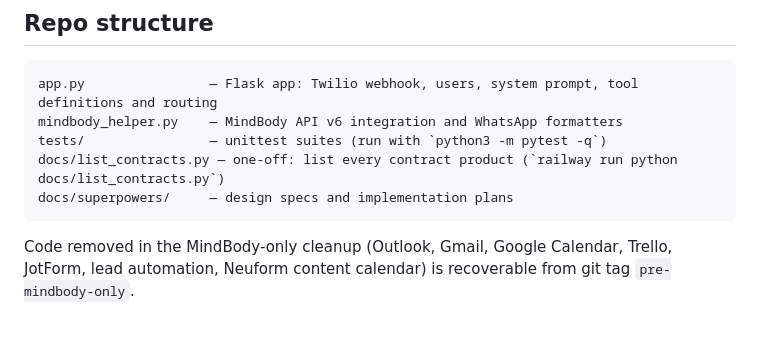
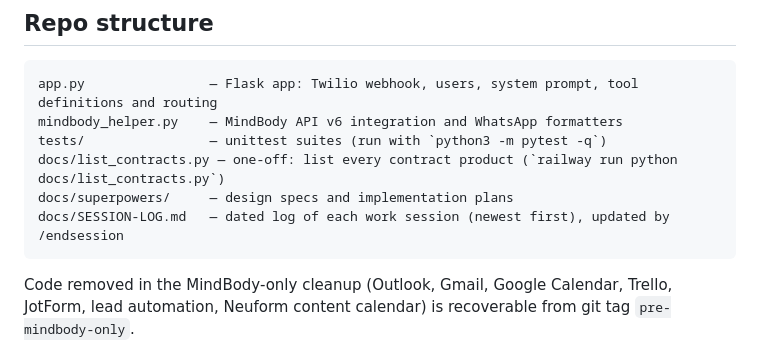
Before and after one commit to samduncanhiit/neuform-content-strategy, a Markdown page: CLAUDE.md, the part around the change. Drawn GitHub-style; blank space fills up the shorter version.

Commit message:
docs: add session log for MindBody-only cleanup
Co-Authored-By: Claude Opus 5.5 <noreply@anthropic.com>

````diff
--- a/CLAUDE.md
+++ b/CLAUDE.md
@@ -12,6 +12,7 @@ mindbody_helper.py    — MindBody API v6 integration and WhatsApp formatters
 tests/                — unittest suites (run with `python3 -m pytest -q`)
 docs/list_contracts.py — one-off: list every contract product (`railway run python docs/list_contracts.py`)
 docs/superpowers/     — design specs and implementation plans
+docs/SESSION-LOG.md   — dated log of each work session (newest first), updated by /endsession
 ```
 
 Code removed in the MindBody-only cleanup (Outlook, Gmail, Google Calendar, Trello, JotForm, lead automation, Neuform content calendar) is recoverable from git tag `pre-mindbody-only`.
````
Also changed, not shown: docs/SESSION-LOG.md (added, +27 -0 lines).
